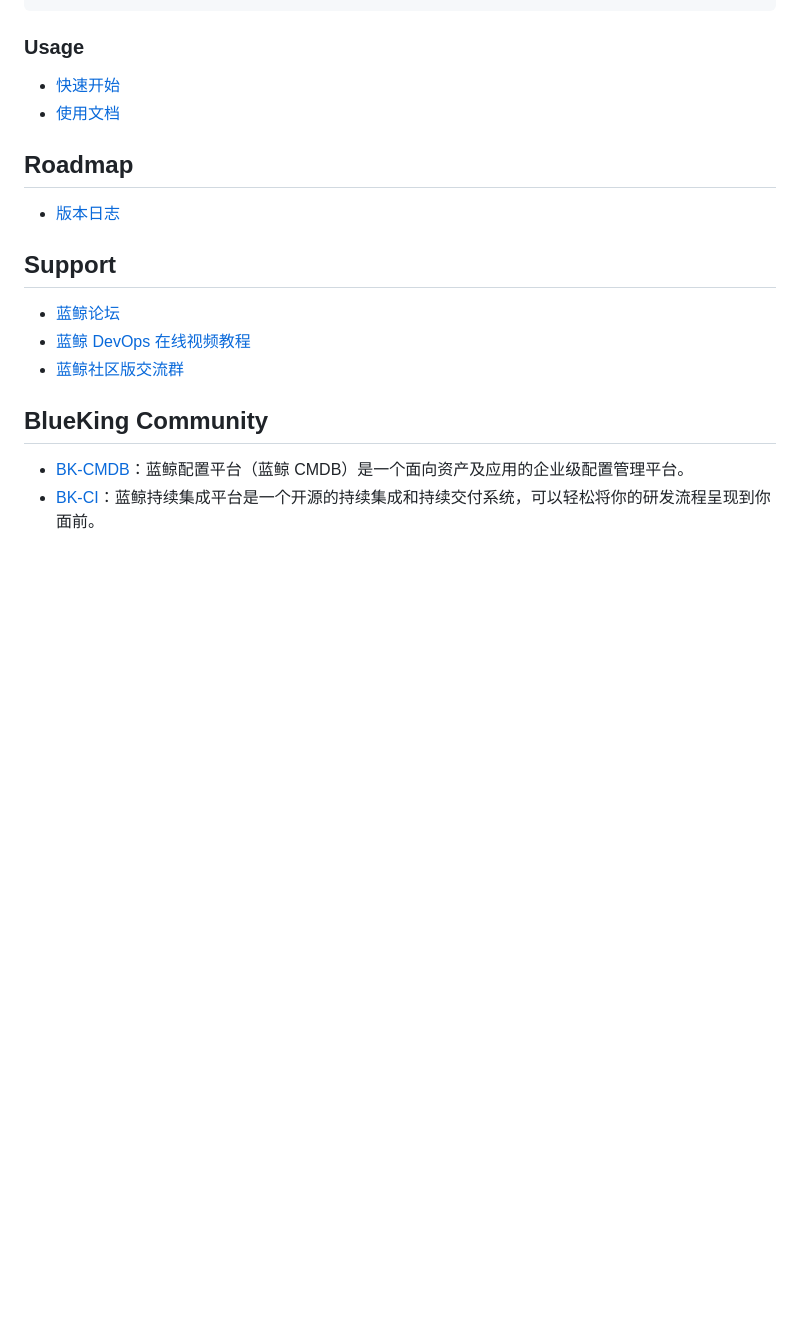
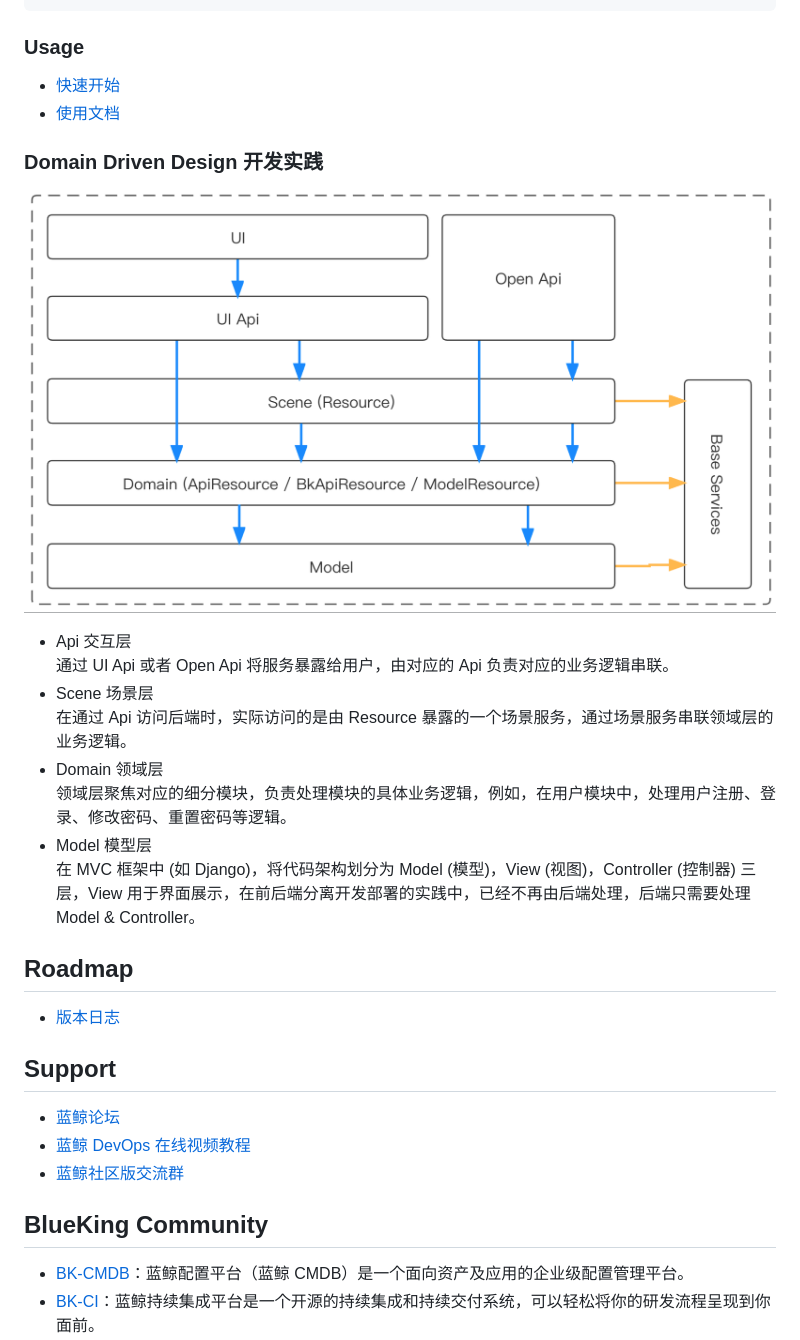
Before and after one commit to TencentBlueKing/bk-resource, a Markdown page: readme.md, the part around the change. GitHub-like rendering; pictures changed too: assests/framework.png (added); blank space fills up the shorter version.

Commit message:
doc: add ddd developer guide

```diff
--- a/readme.md
+++ b/readme.md
@@ -36,6 +36,20 @@ $ cookiecutter https://github.com/TencentBlueKing/bk-resource.git --checkout mai
 - [快速开始](template/readme.md)
 - [使用文档](docs/usage.md)
 
+### Domain Driven Design 开发实践
+
+![ddd](assests/framework.png)
+
+- Api 交互层
+    通过 UI Api 或者 Open Api 将服务暴露给用户，由对应的 Api 负责对应的业务逻辑串联。
+- Scene 场景层
+    在通过 Api 访问后端时，实际访问的是由 Resource 暴露的一个场景服务，通过场景服务串联领域层的业务逻辑。
+- Domain 领域层
+    领域层聚焦对应的细分模块，负责处理模块的具体业务逻辑，例如，在用户模块中，处理用户注册、登录、修改密码、重置密码等逻辑。
+- Model 模型层
+    在 MVC 框架中 (如 Django)，将代码架构划分为 Model (模型)，View (视图)，Controller (控制器) 三层，View 用于界面展示，在前后端分离开发部署的实践中，已经不再由后端处理，后端只需要处理 Model & Controller。
+
+
 ## Roadmap
 
 - [版本日志](release.md)
```
